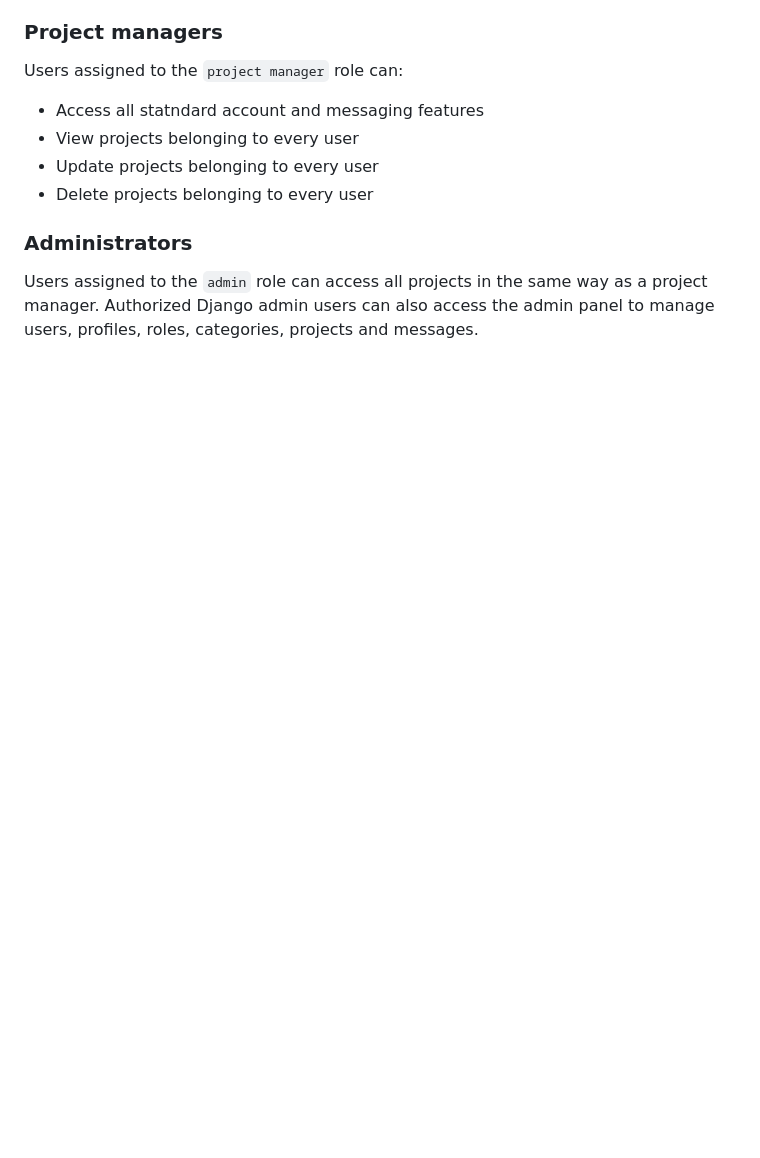
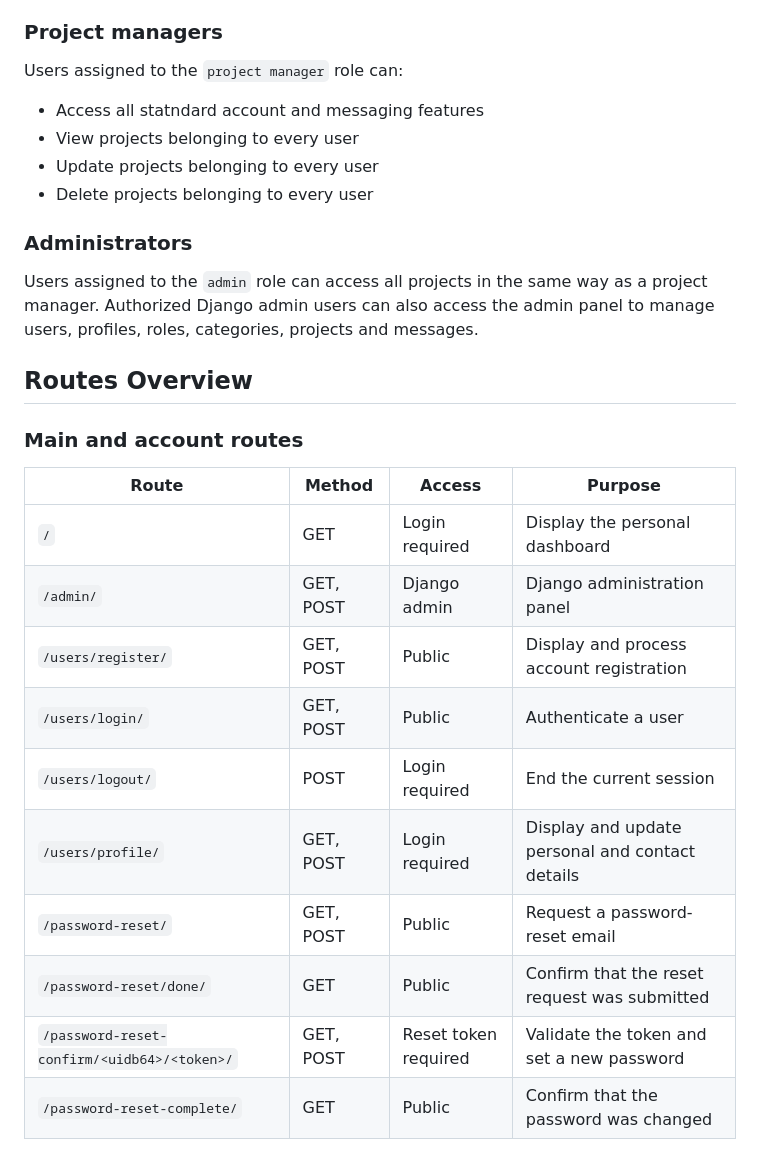
Before and after one commit to ScriptusDigital/Frameworks_Assignment, a Markdown page: README.md, the part around one of its changes. Rendered like a GitHub page; blank space fills up the shorter version.

Commit message:
doc: routes in readme

```diff
--- a/README.md
+++ b/README.md
@@ -187,3 +187,20 @@ Users assigned to the `project manager` role  can:
 ### Administrators
 
 Users assigned to the `admin` role can access all projects in the same way as a project manager. Authorized Django admin users can also access the admin panel to manage users, profiles, roles, categories, projects and messages.
+
+## Routes Overview
+
+### Main and account routes
+| Route | Method | Access | Purpose |
+|---|---|---|---|
+| `/` | GET | Login required | Display the personal dashboard |
+| `/admin/` | GET, POST | Django admin | Django administration panel |
+| `/users/register/` | GET, POST | Public | Display and process account registration |
+| `/users/login/` | GET, POST | Public | Authenticate a user |
+| `/users/logout/` | POST | Login required | End the current session |
+| `/users/profile/` | GET, POST | Login required | Display and update personal and contact details |
+| `/password-reset/` | GET, POST | Public | Request a password-reset email |
+| `/password-reset/done/` | GET | Public | Confirm that the reset request was submitted |
+| `/password-reset-confirm/<uidb64>/<token>/` | GET, POST | Reset token required | Validate the token and set a new password |
+| `/password-reset-complete/` | GET | Public | Confirm that the password was changed |
+
```
Also changed, not shown: other parts of README.md (+35 -0 lines).
